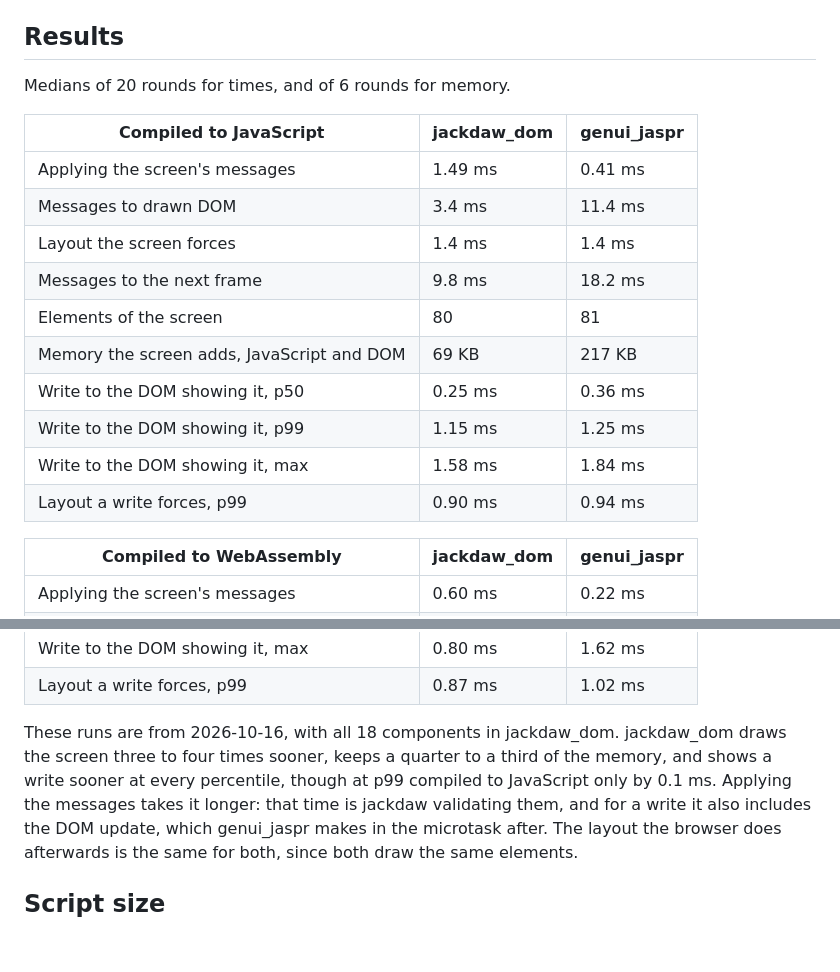
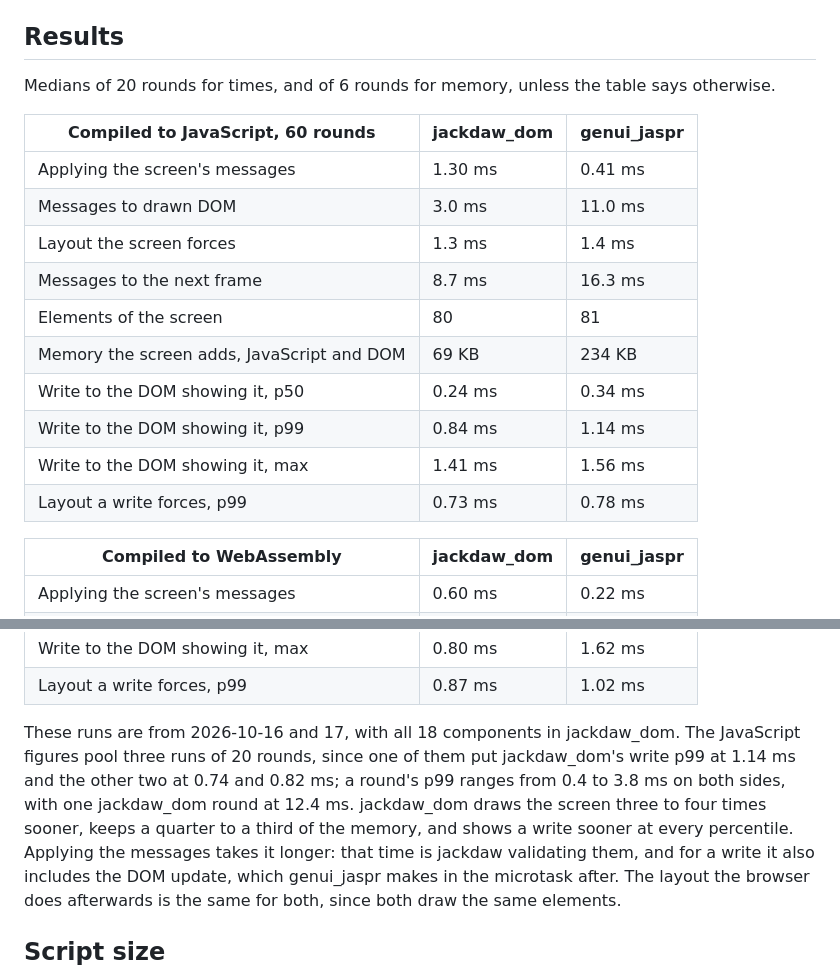
Before and after one commit to Crdzbird/jackdaw, a Markdown page: docs/benchmarks/web-ui.md, 2 parts joined by grey strips. GitHub-like rendering; blank space fills up the shorter version.

Commit message:
Pool three JavaScript runs of the browser comparison
One run put jackdaw_dom's write p99 at 1.14 ms against 1.25 ms for
genui_jaspr; two more put it at 0.74 and 0.82 ms. Over the 60 rounds a
write shows in 0.84 ms against 1.14 ms at p99 and 0.24 ms against
0.34 ms at the median.

```diff
--- a/docs/benchmarks/web-ui.md
+++ b/docs/benchmarks/web-ui.md
@@ -45,20 +45,21 @@ pages are compiled with `dart compile js -O2` and `dart compile wasm
 
 ## Results
 
-Medians of 20 rounds for times, and of 6 rounds for memory.
+Medians of 20 rounds for times, and of 6 rounds for memory, unless the
+table says otherwise.
 
-| Compiled to JavaScript | jackdaw_dom | genui_jaspr |
+| Compiled to JavaScript, 60 rounds | jackdaw_dom | genui_jaspr |
 |---|---|---|
-| Applying the screen's messages | 1.49 ms | 0.41 ms |
-| Messages to drawn DOM | 3.4 ms | 11.4 ms |
-| Layout the screen forces | 1.4 ms | 1.4 ms |
-| Messages to the next frame | 9.8 ms | 18.2 ms |
+| Applying the screen's messages | 1.30 ms | 0.41 ms |
+| Messages to drawn DOM | 3.0 ms | 11.0 ms |
+| Layout the screen forces | 1.3 ms | 1.4 ms |
+| Messages to the next frame | 8.7 ms | 16.3 ms |
 | Elements of the screen | 80 | 81 |
-| Memory the screen adds, JavaScript and DOM | 69 KB | 217 KB |
-| Write to the DOM showing it, p50 | 0.25 ms | 0.36 ms |
-| Write to the DOM showing it, p99 | 1.15 ms | 1.25 ms |
-| Write to the DOM showing it, max | 1.58 ms | 1.84 ms |
-| Layout a write forces, p99 | 0.90 ms | 0.94 ms |
+| Memory the screen adds, JavaScript and DOM | 69 KB | 234 KB |
+| Write to the DOM showing it, p50 | 0.24 ms | 0.34 ms |
+| Write to the DOM showing it, p99 | 0.84 ms | 1.14 ms |
+| Write to the DOM showing it, max | 1.41 ms | 1.56 ms |
+| Layout a write forces, p99 | 0.73 ms | 0.78 ms |
 
 | Compiled to WebAssembly | jackdaw_dom | genui_jaspr |
 |---|---|---|
@@ -73,10 +74,13 @@ Medians of 20 rounds for times, and of 6 rounds for memory.
 | Write to the DOM showing it, max | 0.80 ms | 1.62 ms |
 | Layout a write forces, p99 | 0.87 ms | 1.02 ms |
 
-These runs are from 2026-10-16, with all 18 components in jackdaw_dom.
-jackdaw_dom draws the screen three to four times sooner, keeps a quarter
-to a third of the memory, and shows a write sooner at every percentile,
-though at p99 compiled to JavaScript only by 0.1 ms. Applying the
+These runs are from 2026-10-16 and 17, with all 18 components in
+jackdaw_dom. The JavaScript figures pool three runs of 20 rounds, since
+one of them put jackdaw_dom's write p99 at 1.14 ms and the other two at
+0.74 and 0.82 ms; a round's p99 ranges from 0.4 to 3.8 ms on both sides,
+with one jackdaw_dom round at 12.4 ms. jackdaw_dom draws the screen three
+to four times sooner, keeps a quarter to a third of the memory, and
+shows a write sooner at every percentile. Applying the
 messages takes it longer: that time is jackdaw validating them, and for
 a write it also includes the DOM update, which genui_jaspr makes in the
 microtask after. The layout the browser does afterwards is the same for
```
